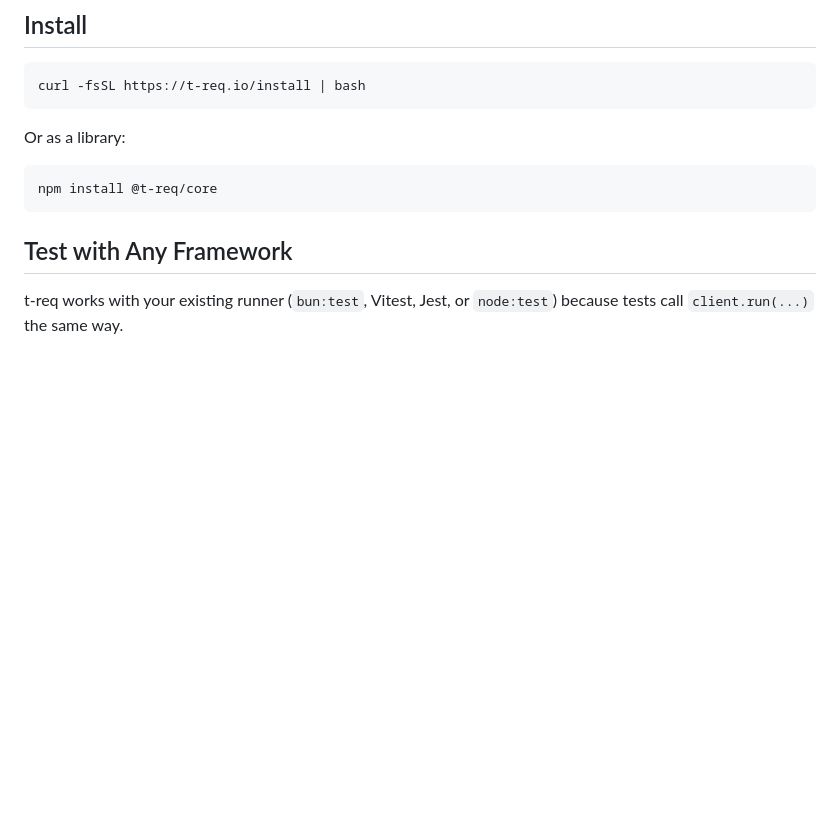
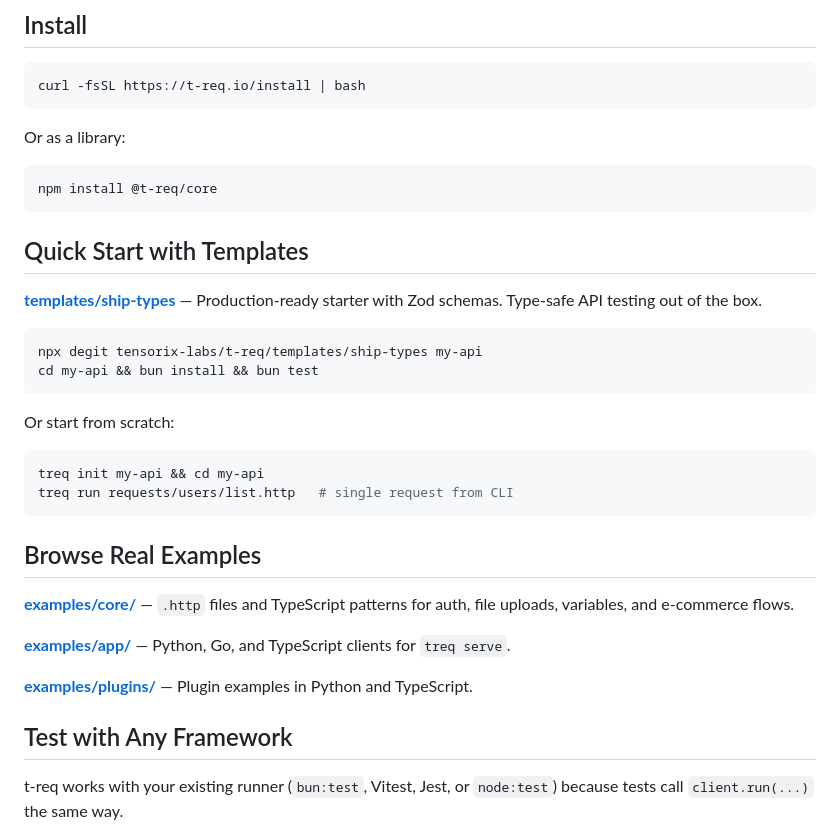
Before and after one commit to tensorix-labs/t-req, a Markdown page: README.md, the part around the change. Drawn GitHub-style; blank space fills up the shorter version.

Commit message:
docs: add examples in readme

````diff
--- a/README.md
+++ b/README.md
@@ -34,6 +34,30 @@ Or as a library:
 ```bash
 npm install @t-req/core
 ```
+
+## Quick Start with Templates
+
+**[templates/ship-types](./templates/ship-types)** — Production-ready starter with Zod schemas. Type-safe API testing out of the box.
+
+```bash
+npx degit tensorix-labs/t-req/templates/ship-types my-api
+cd my-api && bun install && bun test
+```
+
+Or start from scratch:
+
+```bash
+treq init my-api && cd my-api
+treq run requests/users/list.http   # single request from CLI
+```
+
+## Browse Real Examples
+
+**[examples/core/](./examples/core/)** — `.http` files and TypeScript patterns for auth, file uploads, variables, and e-commerce flows.
+
+**[examples/app/](./examples/app/)** — Python, Go, and TypeScript clients for `treq serve`.
+
+**[examples/plugins/](./examples/plugins/)** — Plugin examples in Python and TypeScript.
 
 ## Test with Any Framework
 
````
